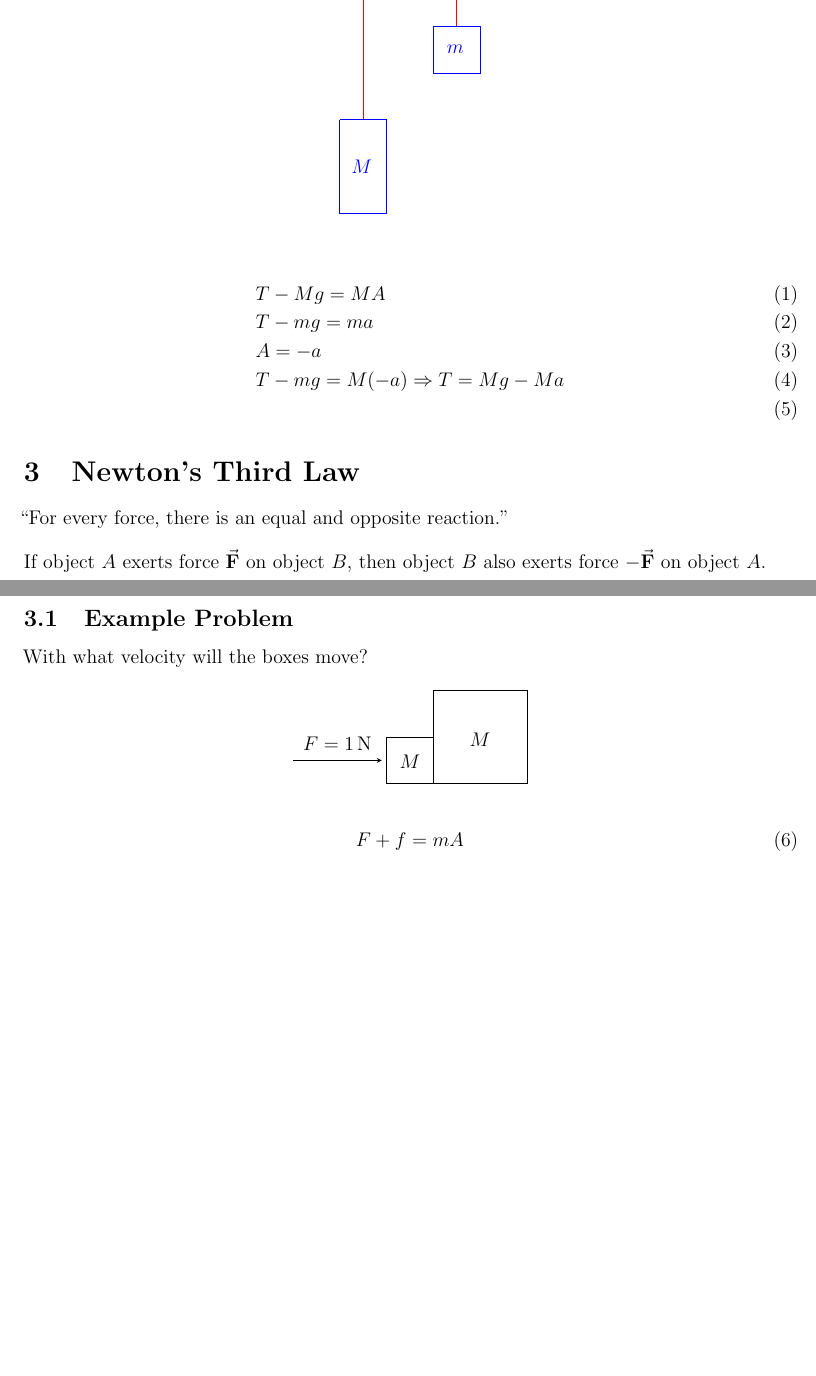
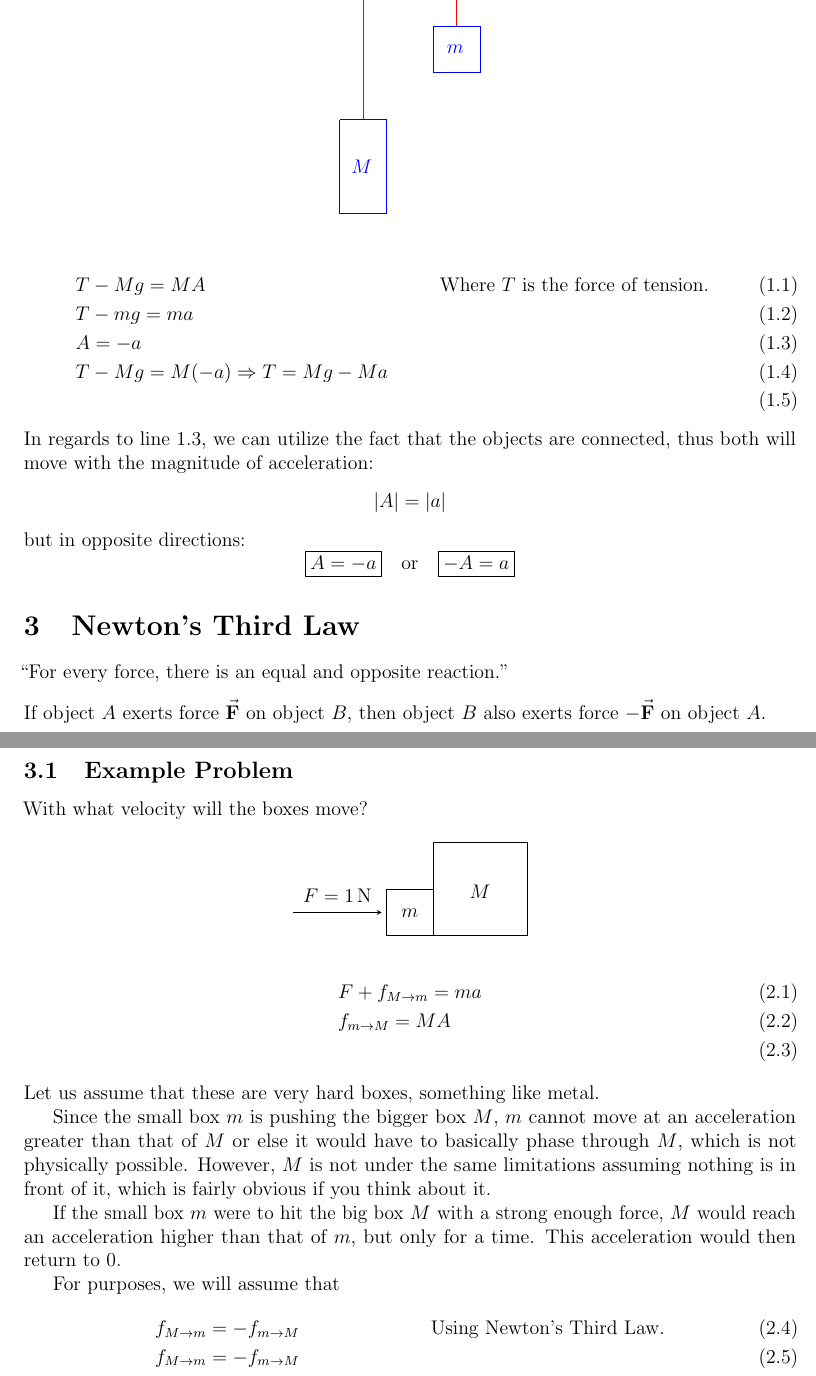
Before and after one commit to GameAddict23/Physics_Notes, a LaTeX document (Code/notes7.tex): two parts of pages 2 and 3 of 3, joined at a grey line, cut so that both start at the same text, the shorter picture padded with empty space. Compiled offline with pdfLaTeX.

Commit message:
Update notes7.tex

```diff
--- a/Code/notes7.tex
+++ b/Code/notes7.tex
@@ -2,6 +2,13 @@
 
 \usepackage{amsmath, microtype, tikz, physics, gensymb}
 \usepackage[letterpaper, bottom=1in, top=1in, left=1in, right=1in]{geometry}
+
+\patchcmd\subequations
+ {\theparentequation\alph{equation}}
+ {\subequationsformat}
+ {}{}
+
+\newcommand{\subequationsformat}{\theparentequation.\arabic{equation}}
 
 \title{Physics Notes 7}
 \date{2/15/2023}
@@ -45,12 +52,20 @@ moving so that it comes off the ground?
         \draw[blue] (3.5, -5) -- (4.5, -5) -- (4.5, -6) node[midway, xshift=-15] {$m$} -- (3.5, -6) -- (3.5, -5);
     \end{tikzpicture}
 \end{figure}
-\begin{align}
-    &T-Mg = MA \\
-    &T-mg = ma \\
-    &A = -a \\
-    &T - mg = M(-a) \Rightarrow T=Mg-Ma \\
-\end{align}
+\begin{subequations}
+    \begin{align}
+        &T-Mg = MA  &\text{Where $T$ is the force of tension.} \\
+        &T-mg = ma \\
+        &A = -a \label{eq:1} \\
+        &T - Mg = M(-a) \Rightarrow T=Mg-Ma \\
+    \end{align}
+\end{subequations}
+In regards to line \ref{eq:1}, we can utilize the fact that
+the objects are connected, thus both will move with the
+magnitude of acceleration:
+\[ \abs{A} = \abs{a} \]
+but in opposite directions:
+\[ \boxed{A = -a} \quad \mathrm{or} \quad \boxed{-A = a} \]
 
 \section{Newton's Third Law}
 ``For every force, there is an equal and opposite reaction.''
@@ -66,13 +81,35 @@ With what velocity will the boxes move?
     \centering
     \begin{tikzpicture}
         \draw[-stealth] (-2, 0.5) -- (-0.1, 0.5) node[midway, yshift=10] {$F=1\,\mathrm{N}$};
-        \draw (0, 0) -- (0, 1) -- (1, 1) node[midway, yshift=-15] {$M$} -- (1, 0) -- (0, 0);
+        \draw (0, 0) -- (0, 1) -- (1, 1) node[midway, yshift=-15] {$m$} -- (1, 0) -- (0, 0);
         \draw (1, 0) -- (1, 2) -- (3, 2) node[midway, yshift=-30] {$M$} -- (3, 0) -- (0, 0);
     \end{tikzpicture}
 \end{figure}
-\begin{align}
-    &F + f = mA
-\end{align}
+\begin{subequations}
+    \begin{align}
+        &F + f_{M\rightarrow m} = ma \\
+        &f_{m\rightarrow M} = MA \\
+    \end{align}
+    Let us assume that these are very hard boxes,
+    something like metal.
 
+    Since the small box $m$ is pushing the bigger box $M$, $m$
+    cannot move at an acceleration greater than that of $M$ or
+    else it would have to basically phase through $M$, which is
+    not physically possible. However, $M$ is not under the same
+    limitations assuming nothing is in front of it, which is
+    fairly obvious if you think about it.
+
+    If the small box $m$ were to hit the big box $M$ with a strong
+    enough force, $M$ would reach an acceleration higher than
+    that of $m$, but only for a time. This acceleration would then
+    return to 0.
+
+    For purposes, we will assume that
+    \begin{align}
+        &f_{M\rightarrow m} = -f_{m\rightarrow M} &\text{Using Newton's Third Law.} \\
+        &f_{M\rightarrow m} = -f_{m\rightarrow M}
+    \end{align}
+\end{subequations}
 
 \end{document}
```
